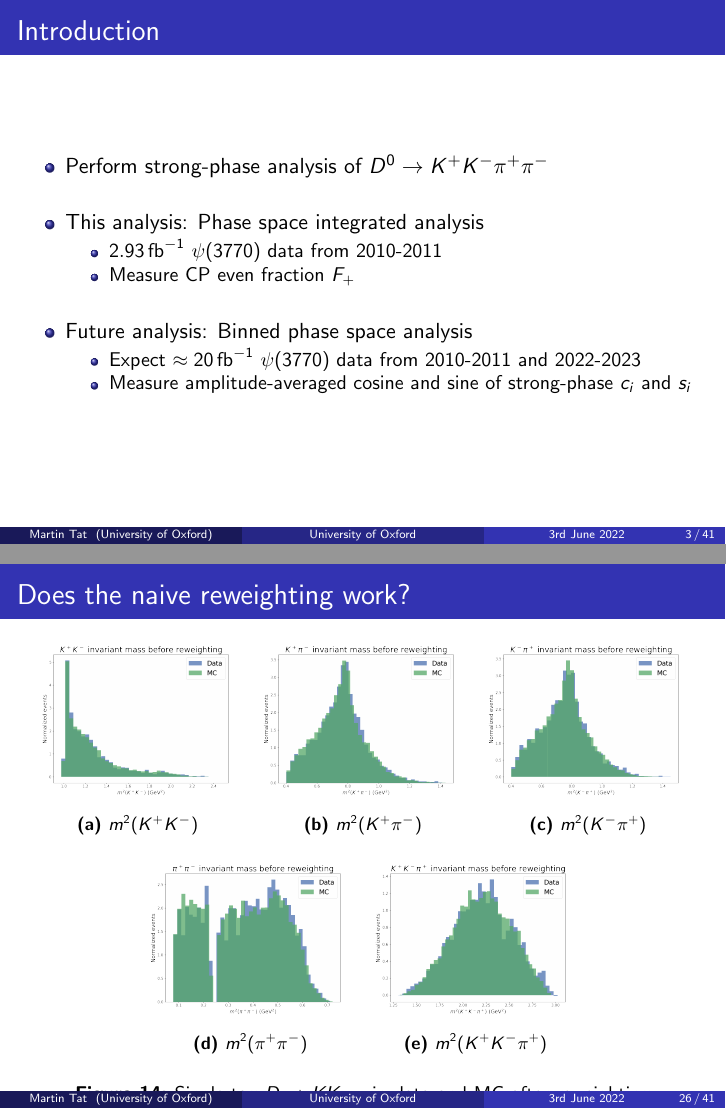
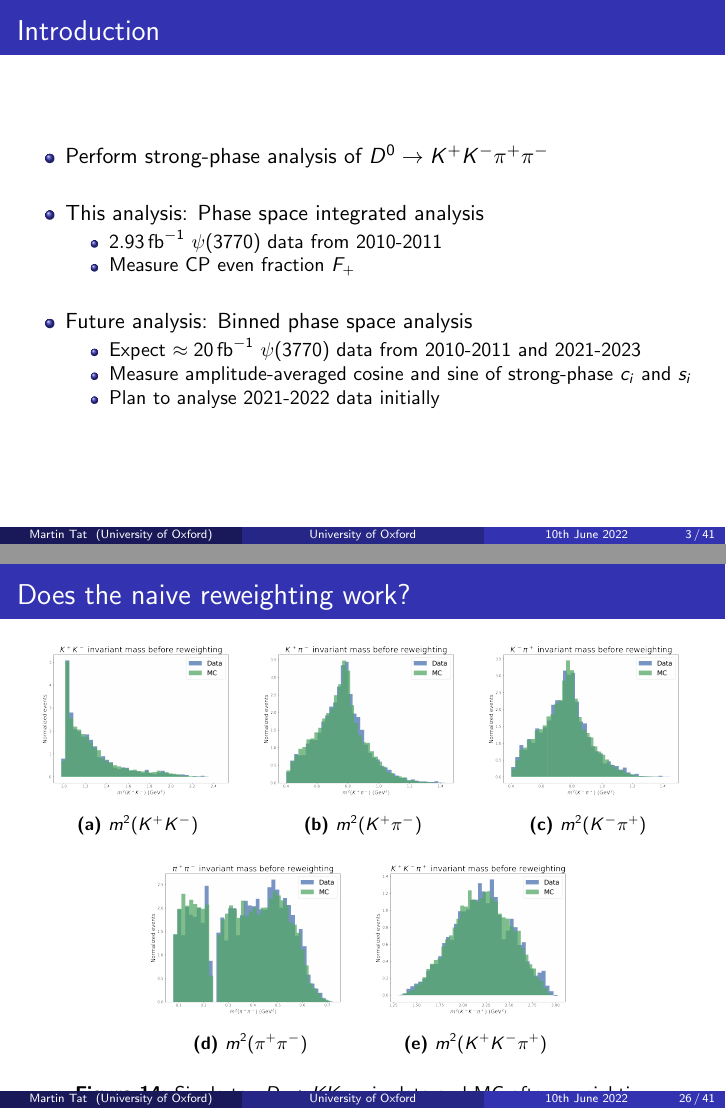
Before and after one commit to MartinDuyTat/BES3-KKpipi-FPlus-Physics-Software-Meeting-Presentation-3rd-June-2022, LaTeX slides (BES3KKpipiFPlusPhysicsSoftwareMeetingPresentation3rdJune2022.tex): pages 3 and 26 of 41, joined at a grey line. Compiled offline with pdfLaTeX; a LaTeX package or settings file that is missing is left out.

Commit message:
Fixed some dates

```diff
--- a/BES3KKpipiFPlusPhysicsSoftwareMeetingPresentation3rdJune2022.tex
+++ b/BES3KKpipiFPlusPhysicsSoftwareMeetingPresentation3rdJune2022.tex
@@ -51,7 +51,7 @@
 \author[Martin Tat]{\textbf{Martin Tat} \hspace{0.54em} Guy Wilkinson \hspace{0.54em} Sneha Malde \hspace{0.54em} Yu Zhang}
 %\author{Martin Tat}
 \institute{University of Oxford}
-\date{3rd June 2022}
+\date{10th June 2022}
 
 \titlegraphic{\includegraphics[width = 2.0cm, height = 2.0cm]{OxfordLogo.pdf}\hspace{1cm}~%
               \includegraphics[width = 3.2cm, height = 2.0cm]{bes3.jpg}}
@@ -80,8 +80,9 @@
     \end{itemize}
     \item{Future analysis: Binned phase space analysis}
     \begin{itemize}
-      \item{Expect $\approx\SI{20}{\per\femto\barn}$ $\psi(3770)$ data from 2010-2011 and 2022-2023}
+      \item{Expect $\approx\SI{20}{\per\femto\barn}$ $\psi(3770)$ data from 2010-2011 and 2021-2023}
       \item{Measure amplitude-averaged cosine and sine of strong-phase $c_i$ and $s_i$}
+      \item{Plan to analyse 2021-2022 data initially}
     \end{itemize}
   \end{itemize}
 \end{frame}
```
Also changed, not shown: BES3KKpipiFPlusPhysicsSoftwareMeetingPresentation3rdJune2022.pdf.
